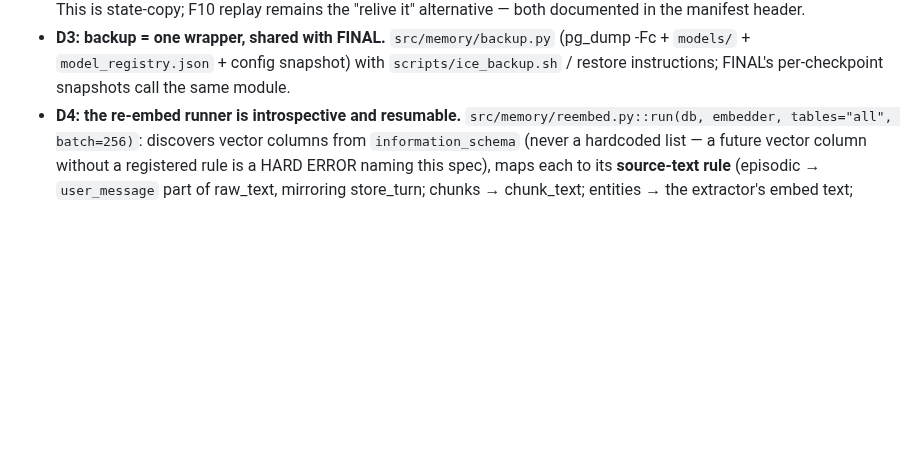
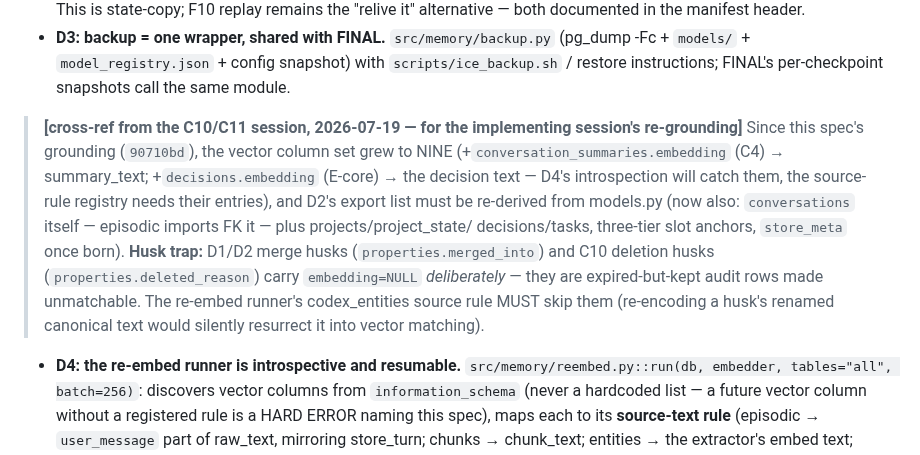
Before and after one commit to Deepnar/ice, a Markdown page: docs/specs/G23_C17_data_longevity.md, the part around the change. Drawn GitHub-style; blank space fills up the shorter version.

Commit message:
docs: G23_C17 cross-ref note from C10/C11 session — nine vector columns now, export list re-derive, husk re-embed trap

```diff
--- a/docs/specs/G23_C17_data_longevity.md
+++ b/docs/specs/G23_C17_data_longevity.md
@@ -38,6 +38,20 @@ workaround exists because truncated prefixes break unit norm.
   (pg_dump -Fc + `models/` + `model_registry.json` + config snapshot) with
   `scripts/ice_backup.sh` / restore instructions; FINAL's per-checkpoint
   snapshots call the same module.
+> **[cross-ref from the C10/C11 session, 2026-07-19 — for the implementing
+> session's re-grounding]** Since this spec's grounding (`90710bd`), the vector
+> column set grew to NINE (+`conversation_summaries.embedding` (C4) →
+> summary_text; +`decisions.embedding` (E-core) → the decision text — D4's
+> introspection will catch them, the source-rule registry needs their entries),
+> and D2's export list must be re-derived from models.py (now also:
+> `conversations` itself — episodic imports FK it — plus projects/project_state/
+> decisions/tasks, three-tier slot anchors, `store_meta` once born). **Husk
+> trap:** D1/D2 merge husks (`properties.merged_into`) and C10 deletion husks
+> (`properties.deleted_reason`) carry `embedding=NULL` *deliberately* — they are
+> expired-but-kept audit rows made unmatchable. The re-embed runner's
+> codex_entities source rule MUST skip them (re-encoding a husk's renamed
+> canonical text would silently resurrect it into vector matching).
+
 - **D4: the re-embed runner is introspective and resumable.**
   `src/memory/reembed.py::run(db, embedder, tables="all", batch=256)`:
   discovers vector columns from `information_schema` (never a hardcoded list —
```
